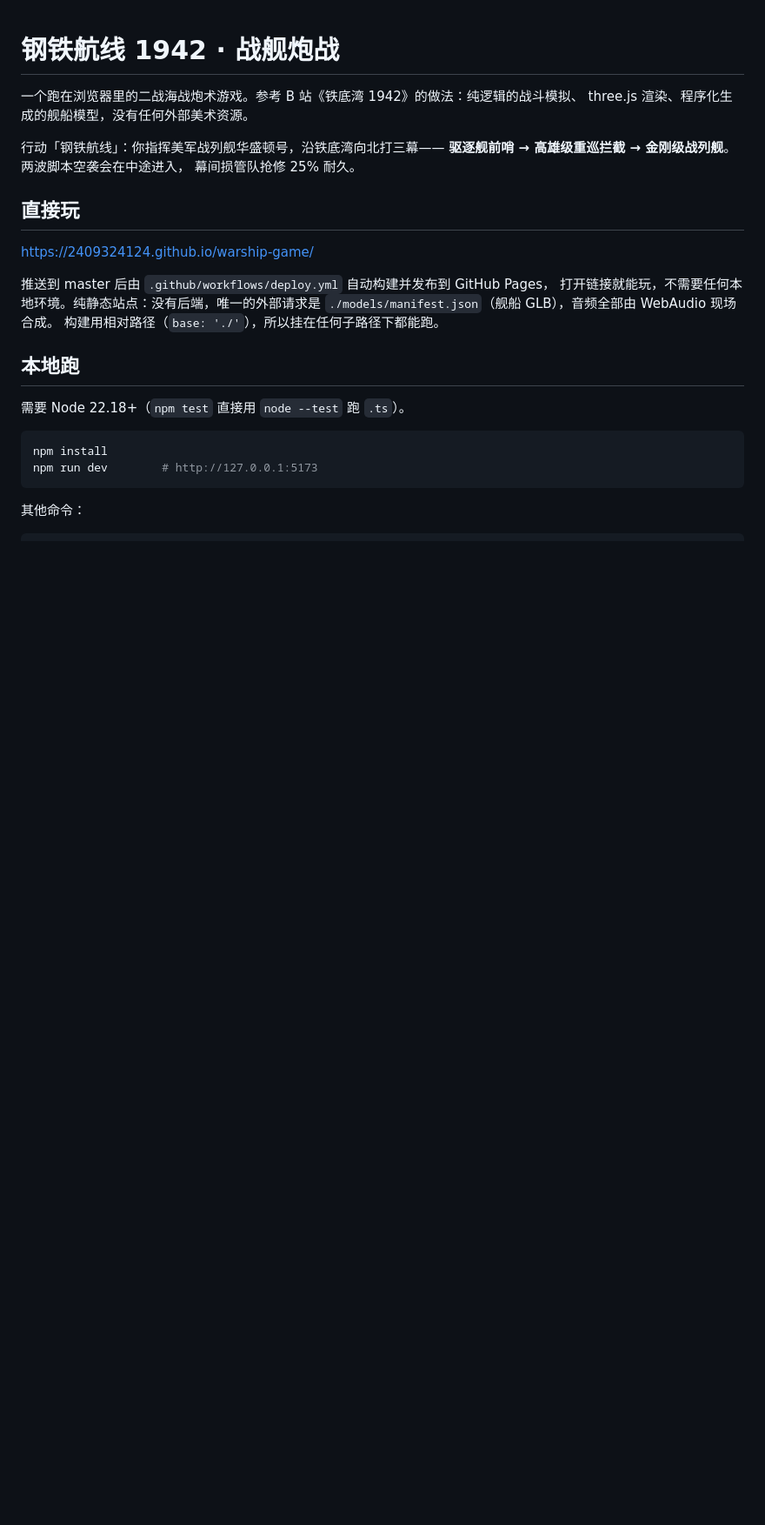
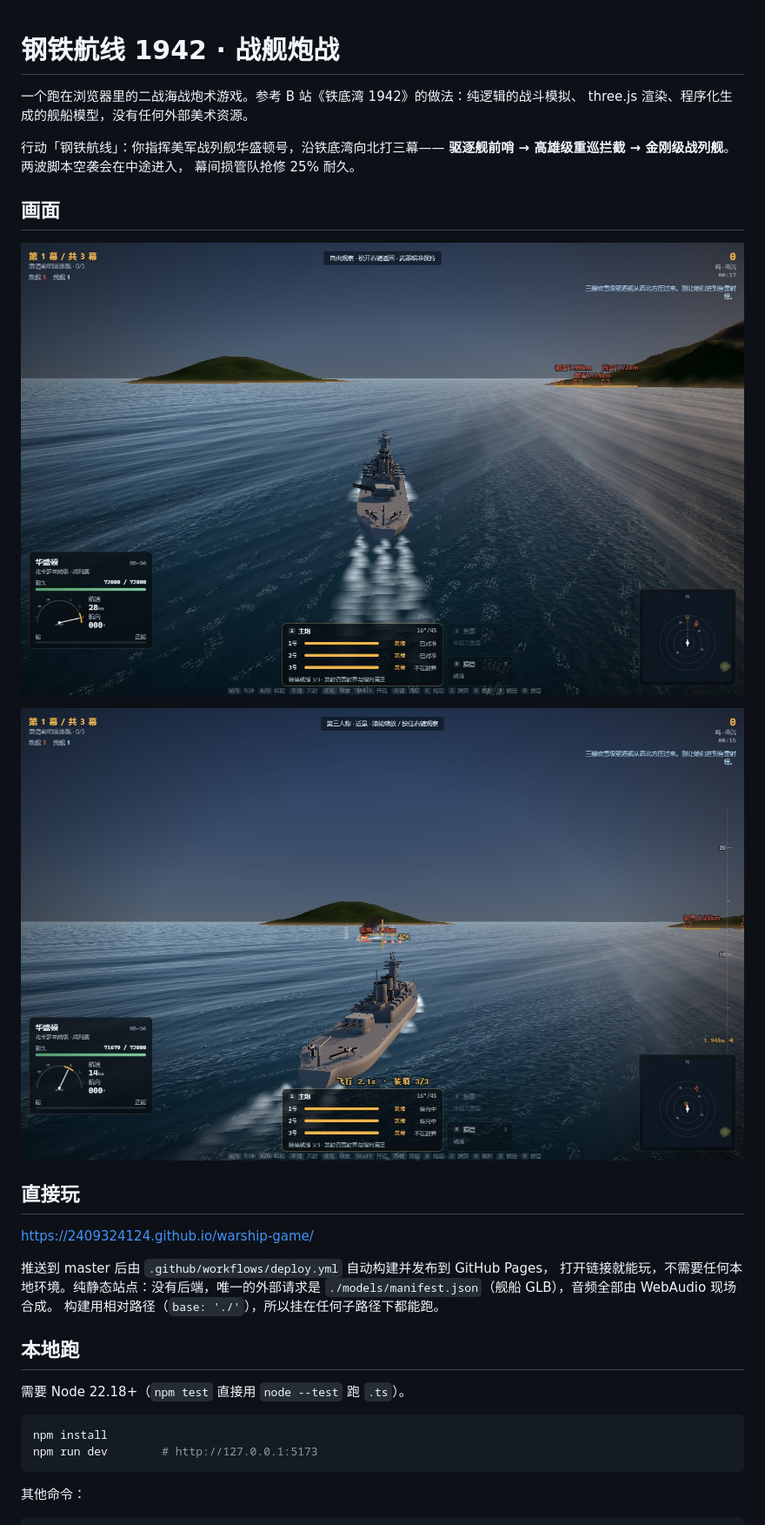
Before and after one commit to 2409324124/warship-game, a Markdown page: README.md, the part around the change. Shown at 87% size. Drawn GitHub-style; pictures changed too: docs/screenshots/broadside.jpg (added), docs/screenshots/chase-wake.jpg (added); blank space fills up the shorter version.

Commit message:
README：加入两张实机截图
- docs/screenshots/chase-wake.jpg：28 节全速追尾视角，舰艏破浪与白色尾流
- docs/screenshots/broadside.jpg：四分之三视角，主炮指向燃烧的驱逐舰
截图取自线上 GitHub Pages 版本

```diff
--- a/README.md
+++ b/README.md
@@ -6,6 +6,12 @@ three.js 渲染、程序化生成的舰船模型，没有任何外部美术资
 行动「钢铁航线」：你指挥美军战列舰华盛顿号，沿铁底湾向北打三幕——
 **驱逐舰前哨 → 高雄级重巡拦截 → 金刚级战列舰**。两波脚本空袭会在中途进入，
 幕间损管队抢修 25% 耐久。
+
+## 画面
+
+![追尾视角：28 节全速，舰艏破浪与身后的白色尾流](docs/screenshots/chase-wake.jpg)
+
+![四分之三视角：主炮指向燃烧的驱逐舰，舰艏白水与尾流同时可见](docs/screenshots/broadside.jpg)
 
 ## 直接玩
 
```
